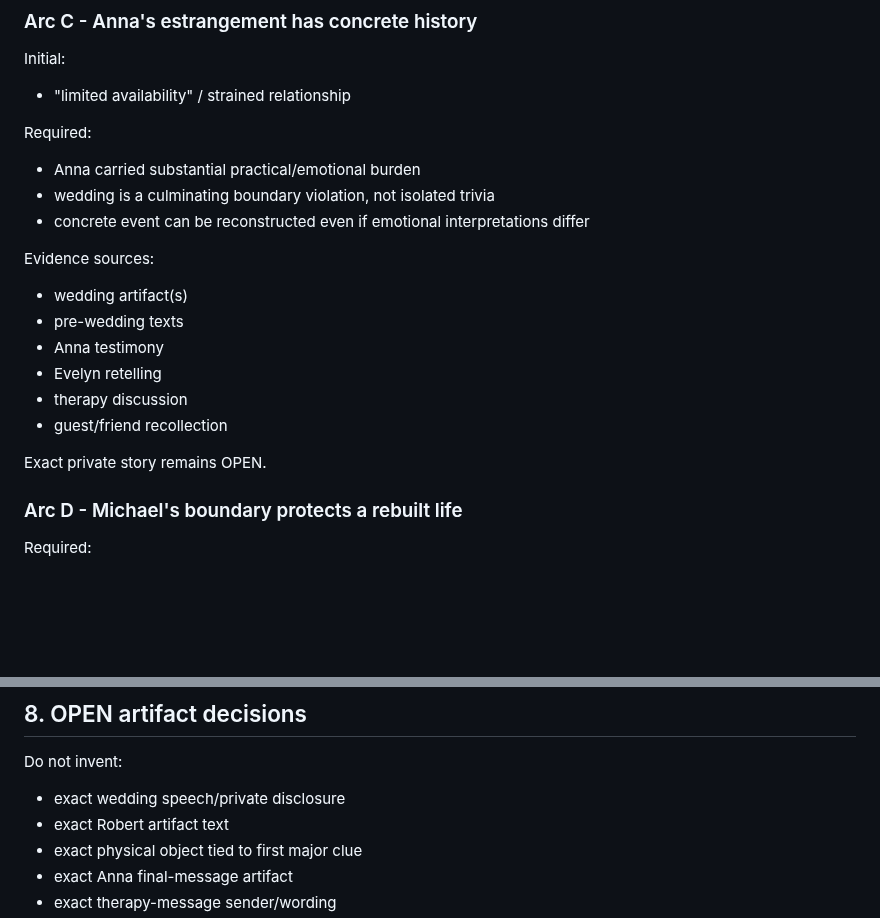
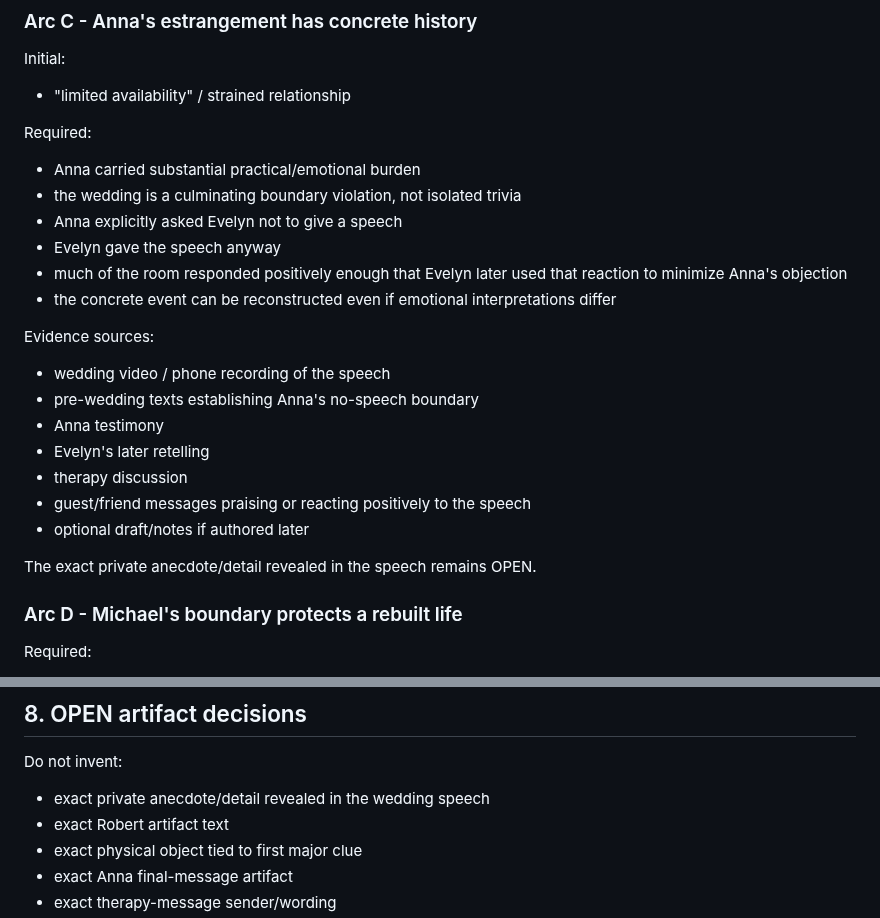
Before and after one commit to pedringt/tell-me-what-you-remember, a Markdown page: docs/story-development/EPISODE_01_EVIDENCE_AND_PUZZLE_MAP.md, 2 parts joined by grey strips. Rendered like a GitHub page; blank space fills up the shorter version.

Commit message:
docs: specify wedding speech evidence chain

```diff
--- a/docs/story-development/EPISODE_01_EVIDENCE_AND_PUZZLE_MAP.md
+++ b/docs/story-development/EPISODE_01_EVIDENCE_AND_PUZZLE_MAP.md
@@ -96,18 +96,22 @@ Initial:
 
 Required:
 - Anna carried substantial practical/emotional burden
-- wedding is a culminating boundary violation, not isolated trivia
-- concrete event can be reconstructed even if emotional interpretations differ
+- the wedding is a culminating boundary violation, not isolated trivia
+- Anna explicitly asked Evelyn not to give a speech
+- Evelyn gave the speech anyway
+- much of the room responded positively enough that Evelyn later used that reaction to minimize Anna's objection
+- the concrete event can be reconstructed even if emotional interpretations differ
 
 Evidence sources:
-- wedding artifact(s)
-- pre-wedding texts
+- wedding video / phone recording of the speech
+- pre-wedding texts establishing Anna's no-speech boundary
 - Anna testimony
-- Evelyn retelling
+- Evelyn's later retelling
 - therapy discussion
-- guest/friend recollection
+- guest/friend messages praising or reacting positively to the speech
+- optional draft/notes if authored later
 
-Exact private story remains OPEN.
+The exact private anecdote/detail revealed in the speech remains OPEN.
 
 ### Arc D - Michael's boundary protects a rebuilt life
 
@@ -283,7 +287,7 @@ Every final artifact should declare:
 ## 8. OPEN artifact decisions
 
 Do not invent:
-- exact wedding speech/private disclosure
+- exact private anecdote/detail revealed in the wedding speech
 - exact Robert artifact text
 - exact physical object tied to first major clue
 - exact Anna final-message artifact
```
